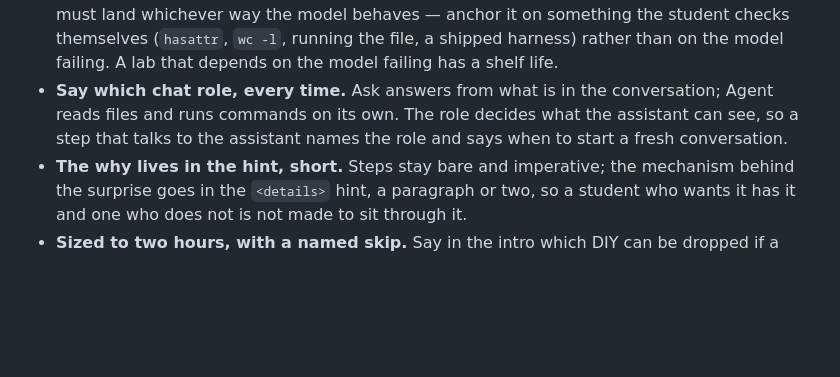
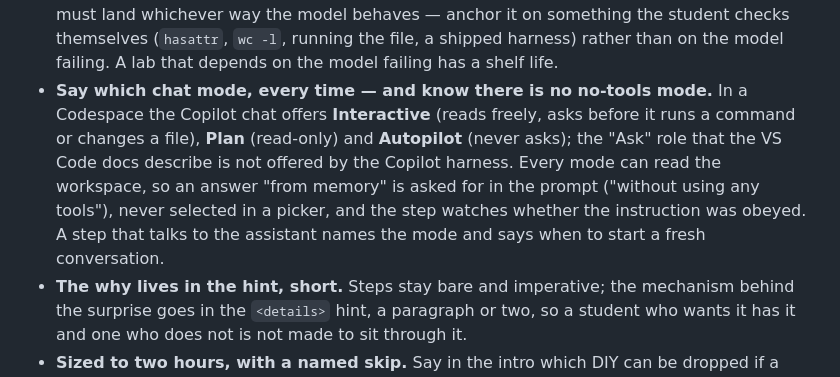
Before and after one commit to Bartek-Pawlik/ai-assisted-programming-module, a Markdown page: AGENTS.md, the part around the change. Drawn GitHub-style; blank space fills up the shorter version.

Commit message:
fix: update AGENTS.md and setup_lab README to clarify chat modes and their functionalities

```diff
--- a/AGENTS.md
+++ b/AGENTS.md
@@ -397,10 +397,16 @@ lab (`lectures-and-labs/week02/setup_lab/`) is the worked example.
   (`hasattr`, `wc -l`, running the file, a shipped harness) rather than
   on the model failing. A lab that depends on the model failing has a
   shelf life.
-- **Say which chat role, every time.** Ask answers from what is in the
-  conversation; Agent reads files and runs commands on its own. The role
-  decides what the assistant can see, so a step that talks to the
-  assistant names the role and says when to start a fresh conversation.
+- **Say which chat mode, every time — and know there is no no-tools
+  mode.** In a Codespace the Copilot chat offers **Interactive** (reads
+  freely, asks before it runs a command or changes a file), **Plan**
+  (read-only) and **Autopilot** (never asks); the "Ask" role that the VS
+  Code docs describe is not offered by the Copilot harness. Every mode
+  can read the workspace, so an answer "from memory" is asked for in the
+  prompt ("without using any tools"), never selected in a picker, and the
+  step watches whether the instruction was obeyed. A step that talks to
+  the assistant names the mode and says when to start a fresh
+  conversation.
 - **The why lives in the hint, short.** Steps stay bare and imperative;
   the mechanism behind the surprise goes in the `<details>` hint, a
   paragraph or two, so a student who wants it has it and one who does not
```
Also changed, not shown: 1 other file.
